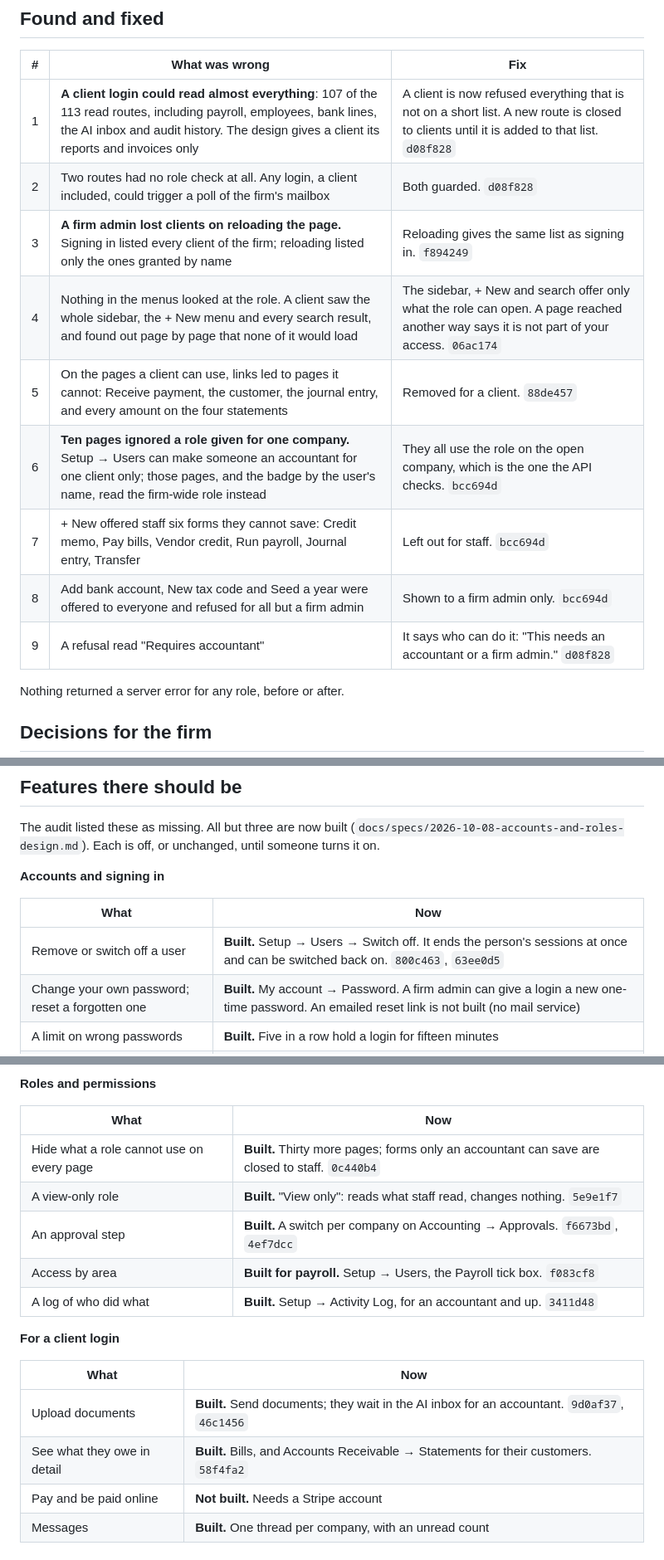
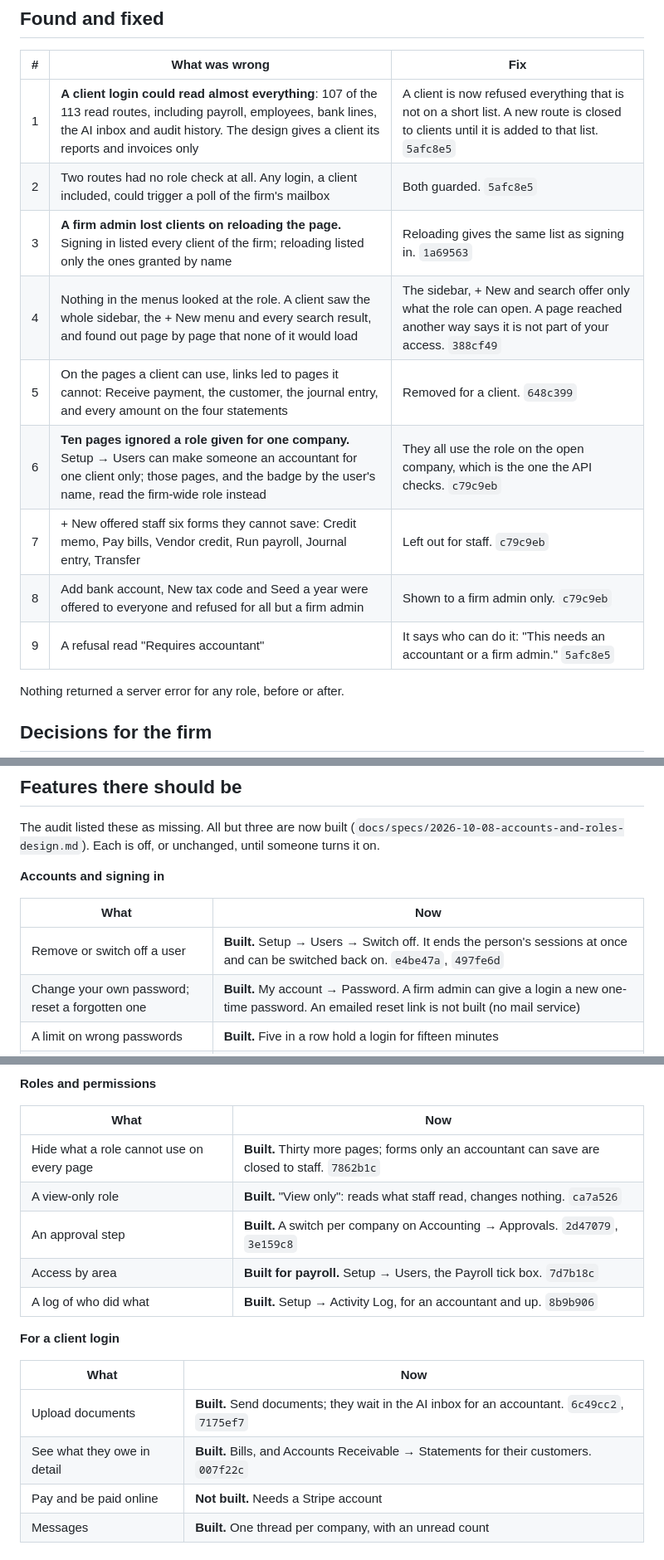
Before and after one commit to aheedk/accounting-app, a Markdown page: docs/qa/2026-10-08-role-audit.md, 3 parts joined by grey strips. Shown at 83% size. Rendered like a GitHub page.

Commit message:
docs: commit references follow the rebase; the test-entry cleanup is done
Rebasing onto the two commits pulled from main gave the unpushed commits
new hashes, so the ones cited in the role audit and the 10-05 follow-ups
are updated. The follow-ups also mark the TIME OUT test-entry cleanup done,
as the 10-01 notes now say.

Co-Authored-By: Claude Opus 5.5 <noreply@anthropic.com>

```diff
--- a/docs/qa/2026-10-08-role-audit.md
+++ b/docs/qa/2026-10-08-role-audit.md
@@ -34,15 +34,15 @@ and none of the 141 that change something; staff into 44 of the 141; an accounta
 
 | # | What was wrong | Fix |
 |---|---|---|
-| 1 | **A client login could read almost everything**: 107 of the 113 read routes, including payroll, employees, bank lines, the AI inbox and audit history. The design gives a client its reports and invoices only | A client is now refused everything that is not on a short list. A new route is closed to clients until it is added to that list. `d08f828` |
-| 2 | Two routes had no role check at all. Any login, a client included, could trigger a poll of the firm's mailbox | Both guarded. `d08f828` |
-| 3 | **A firm admin lost clients on reloading the page.** Signing in listed every client of the firm; reloading listed only the ones granted by name | Reloading gives the same list as signing in. `f894249` |
-| 4 | Nothing in the menus looked at the role. A client saw the whole sidebar, the + New menu and every search result, and found out page by page that none of it would load | The sidebar, + New and search offer only what the role can open. A page reached another way says it is not part of your access. `06ac174` |
-| 5 | On the pages a client can use, links led to pages it cannot: Receive payment, the customer, the journal entry, and every amount on the four statements | Removed for a client. `88de457` |
-| 6 | **Ten pages ignored a role given for one company.** Setup → Users can make someone an accountant for one client only; those pages, and the badge by the user's name, read the firm-wide role instead | They all use the role on the open company, which is the one the API checks. `bcc694d` |
-| 7 | + New offered staff six forms they cannot save: Credit memo, Pay bills, Vendor credit, Run payroll, Journal entry, Transfer | Left out for staff. `bcc694d` |
-| 8 | Add bank account, New tax code and Seed a year were offered to everyone and refused for all but a firm admin | Shown to a firm admin only. `bcc694d` |
-| 9 | A refusal read "Requires accountant" | It says who can do it: "This needs an accountant or a firm admin." `d08f828` |
+| 1 | **A client login could read almost everything**: 107 of the 113 read routes, including payroll, employees, bank lines, the AI inbox and audit history. The design gives a client its reports and invoices only | A client is now refused everything that is not on a short list. A new route is closed to clients until it is added to that list. `5afc8e5` |
+| 2 | Two routes had no role check at all. Any login, a client included, could trigger a poll of the firm's mailbox | Both guarded. `5afc8e5` |
+| 3 | **A firm admin lost clients on reloading the page.** Signing in listed every client of the firm; reloading listed only the ones granted by name | Reloading gives the same list as signing in. `1a69563` |
+| 4 | Nothing in the menus looked at the role. A client saw the whole sidebar, the + New menu and every search result, and found out page by page that none of it would load | The sidebar, + New and search offer only what the role can open. A page reached another way says it is not part of your access. `388cf49` |
+| 5 | On the pages a client can use, links led to pages it cannot: Receive payment, the customer, the journal entry, and every amount on the four statements | Removed for a client. `648c399` |
+| 6 | **Ten pages ignored a role given for one company.** Setup → Users can make someone an accountant for one client only; those pages, and the badge by the user's name, read the firm-wide role instead | They all use the role on the open company, which is the one the API checks. `c79c9eb` |
+| 7 | + New offered staff six forms they cannot save: Credit memo, Pay bills, Vendor credit, Run payroll, Journal entry, Transfer | Left out for staff. `c79c9eb` |
+| 8 | Add bank account, New tax code and Seed a year were offered to everyone and refused for all but a firm admin | Shown to a firm admin only. `c79c9eb` |
+| 9 | A refusal read "Requires accountant" | It says who can do it: "This needs an accountant or a firm admin." `5afc8e5` |
 
 Nothing returned a server error for any role, before or after.
 
@@ -80,7 +80,7 @@ until someone turns it on.
 
 | What | Now |
 |---|---|
-| Remove or switch off a user | **Built.** Setup → Users → Switch off. It ends the person's sessions at once and can be switched back on. `800c463`, `63ee0d5` |
+| Remove or switch off a user | **Built.** Setup → Users → Switch off. It ends the person's sessions at once and can be switched back on. `e4be47a`, `497fe6d` |
 | Change your own password; reset a forgotten one | **Built.** My account → Password. A firm admin can give a login a new one-time password. An emailed reset link is not built (no mail service) |
 | A limit on wrong passwords | **Built.** Five in a row hold a login for fifteen minutes |
 | Two-step sign-in | **Built.** Each person turns it on under My account, with any authenticator app. Requiring it for a role is not built |
@@ -91,18 +91,18 @@ until someone turns it on.
 
 | What | Now |
 |---|---|
-| Hide what a role cannot use on every page | **Built.** Thirty more pages; forms only an accountant can save are closed to staff. `0c440b4` |
-| A view-only role | **Built.** "View only": reads what staff read, changes nothing. `5e9e1f7` |
-| An approval step | **Built.** A switch per company on Accounting → Approvals. `f6673bd`, `4ef7dcc` |
-| Access by area | **Built for payroll.** Setup → Users, the Payroll tick box. `f083cf8` |
-| A log of who did what | **Built.** Setup → Activity Log, for an accountant and up. `3411d48` |
+| Hide what a role cannot use on every page | **Built.** Thirty more pages; forms only an accountant can save are closed to staff. `7862b1c` |
+| A view-only role | **Built.** "View only": reads what staff read, changes nothing. `ca7a526` |
+| An approval step | **Built.** A switch per company on Accounting → Approvals. `2d47079`, `3e159c8` |
+| Access by area | **Built for payroll.** Setup → Users, the Payroll tick box. `7d7b18c` |
+| A log of who did what | **Built.** Setup → Activity Log, for an accountant and up. `8b9b906` |
 
 **For a client login**
 
 | What | Now |
 |---|---|
-| Upload documents | **Built.** Send documents; they wait in the AI inbox for an accountant. `9d0af37`, `46c1456` |
-| See what they owe in detail | **Built.** Bills, and Accounts Receivable → Statements for their customers. `58f4fa2` |
+| Upload documents | **Built.** Send documents; they wait in the AI inbox for an accountant. `6c49cc2`, `7175ef7` |
+| See what they owe in detail | **Built.** Bills, and Accounts Receivable → Statements for their customers. `007f22c` |
 | Pay and be paid online | **Not built.** Needs a Stripe account |
 | Messages | **Built.** One thread per company, with an unread count |
 
```
Also changed, not shown: docs/meetings/2026-10-05-follow-ups.md (+7 -6 lines).
